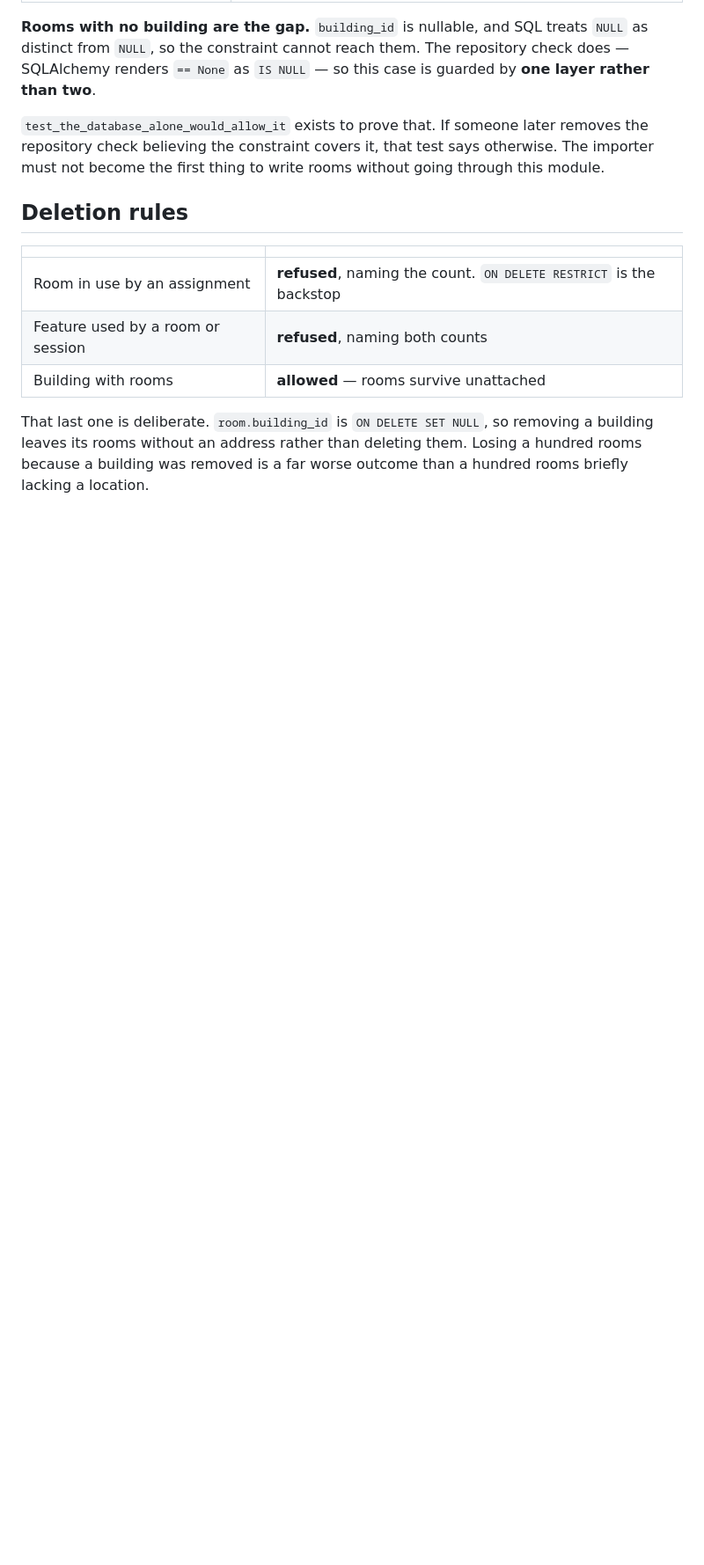
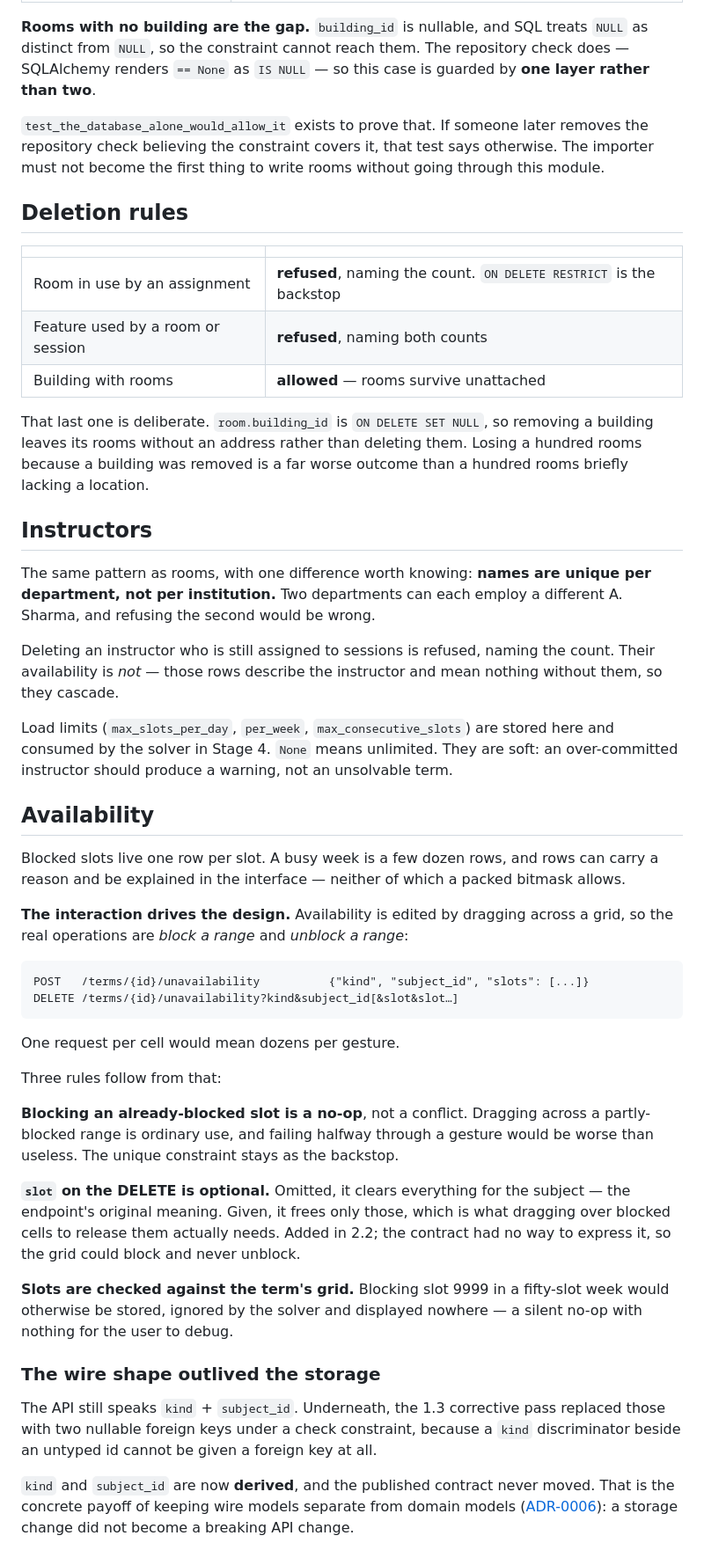
Before and after one commit to DHBhensdadia/tessera, a Markdown page: docs/internals/structure-crud.md, the part around one of its changes. Shown at 88% size. Rendered like a GitHub page; blank space fills up the shorter version.

Commit message:
docs: describe instructors and availability editing

````diff
--- a/docs/internals/structure-crud.md
+++ b/docs/internals/structure-crud.md
@@ -114,3 +114,59 @@ That last one is deliberate. `room.building_id` is `ON DELETE SET NULL`, so remo
 building leaves its rooms without an address rather than deleting them. Losing a hundred
 rooms because a building was removed is a far worse outcome than a hundred rooms briefly
 lacking a location.
+
+
+## Instructors
+
+The same pattern as rooms, with one difference worth knowing: **names are unique per
+department, not per institution.** Two departments can each employ a different
+A. Sharma, and refusing the second would be wrong.
+
+Deleting an instructor who is still assigned to sessions is refused, naming the count.
+Their availability is *not* — those rows describe the instructor and mean nothing
+without them, so they cascade.
+
+Load limits (`max_slots_per_day`, `per_week`, `max_consecutive_slots`) are stored here
+and consumed by the solver in Stage 4. `None` means unlimited. They are soft: an
+over-committed instructor should produce a warning, not an unsolvable term.
+
+## Availability
+
+Blocked slots live one row per slot. A busy week is a few dozen rows, and rows can carry
+a reason and be explained in the interface — neither of which a packed bitmask allows.
+
+**The interaction drives the design.** Availability is edited by dragging across a grid,
+so the real operations are *block a range* and *unblock a range*:
+
+```
+POST   /terms/{id}/unavailability          {"kind", "subject_id", "slots": [...]}
+DELETE /terms/{id}/unavailability?kind&subject_id[&slot&slot…]
+```
+
+One request per cell would mean dozens per gesture.
+
+Three rules follow from that:
+
+**Blocking an already-blocked slot is a no-op**, not a conflict. Dragging across a
+partly-blocked range is ordinary use, and failing halfway through a gesture would be
+worse than useless. The unique constraint stays as the backstop.
+
+**`slot` on the DELETE is optional.** Omitted, it clears everything for the subject —
+the endpoint's original meaning. Given, it frees only those, which is what dragging over
+blocked cells to release them actually needs. Added in 2.2; the contract had no way to
+express it, so the grid could block and never unblock.
+
+**Slots are checked against the term's grid.** Blocking slot 9999 in a fifty-slot week
+would otherwise be stored, ignored by the solver and displayed nowhere — a silent no-op
+with nothing for the user to debug.
+
+### The wire shape outlived the storage
+
+The API still speaks `kind` + `subject_id`. Underneath, the 1.3 corrective pass replaced
+those with two nullable foreign keys under a check constraint, because a `kind`
+discriminator beside an untyped id cannot be given a foreign key at all.
+
+`kind` and `subject_id` are now **derived**, and the published contract never moved.
+That is the concrete payoff of keeping wire models separate from domain models
+([ADR-0006](../adr/0006-sqlalchemy-over-sqlmodel.md)): a storage change did not become a
+breaking API change.
````
Also changed, not shown: other parts of docs/internals/structure-crud.md (+1 -1 lines).
